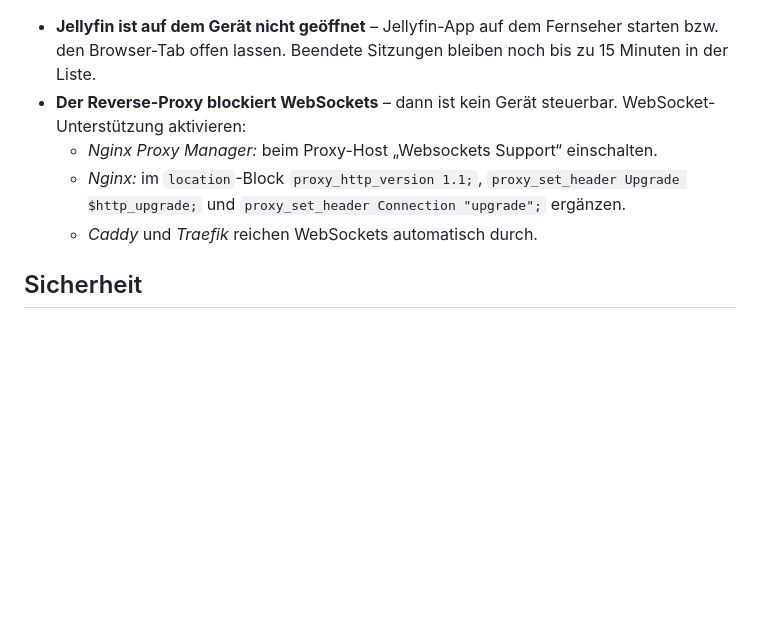
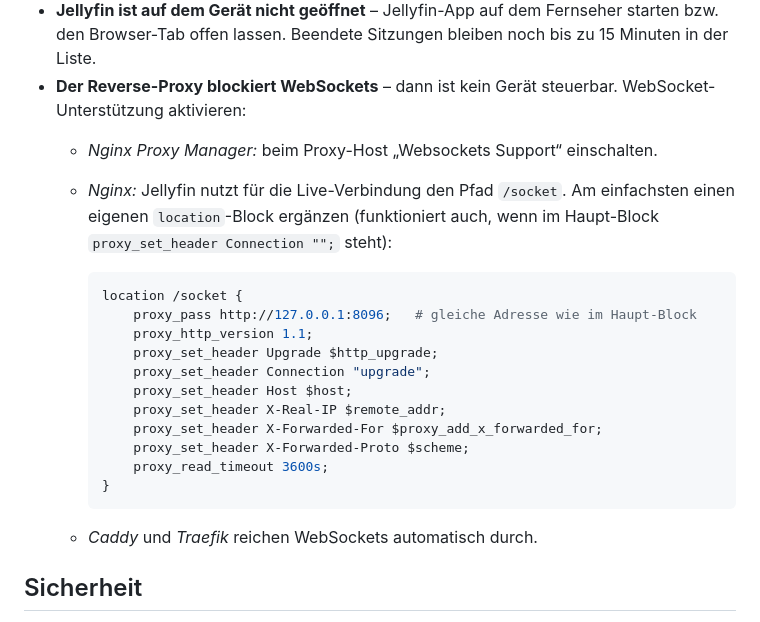
Before and after one commit to DrdotHouse2106/Jellyfin-Remote, a Markdown page: README.md, the part around the change. Drawn GitHub-style; blank space fills up the shorter version.

Commit message:
README: Nginx-Beispiel für WebSockets (/socket)
Co-Authored-By: Claude Opus 5.5 <noreply@anthropic.com>
Claude-Session: https://claude.ai/code/session_01SMTfNVK8QsbXkT9mqN31C5

````diff
--- a/README.md
+++ b/README.md
@@ -178,7 +178,21 @@ Jellyfin kann ein Gerät nur fernsteuern, solange zwischen Gerät und Server ein
 - **Jellyfin ist auf dem Gerät nicht geöffnet** – Jellyfin-App auf dem Fernseher starten bzw. den Browser-Tab offen lassen. Beendete Sitzungen bleiben noch bis zu 15 Minuten in der Liste.
 - **Der Reverse-Proxy blockiert WebSockets** – dann ist kein Gerät steuerbar. WebSocket-Unterstützung aktivieren:
   - *Nginx Proxy Manager:* beim Proxy-Host „Websockets Support“ einschalten.
-  - *Nginx:* im `location`-Block `proxy_http_version 1.1;`, `proxy_set_header Upgrade $http_upgrade;` und `proxy_set_header Connection "upgrade";` ergänzen.
+  - *Nginx:* Jellyfin nutzt für die Live-Verbindung den Pfad `/socket`. Am einfachsten einen eigenen `location`-Block ergänzen (funktioniert auch, wenn im Haupt-Block `proxy_set_header Connection "";` steht):
+
+    ```nginx
+    location /socket {
+        proxy_pass http://127.0.0.1:8096;   # gleiche Adresse wie im Haupt-Block
+        proxy_http_version 1.1;
+        proxy_set_header Upgrade $http_upgrade;
+        proxy_set_header Connection "upgrade";
+        proxy_set_header Host $host;
+        proxy_set_header X-Real-IP $remote_addr;
+        proxy_set_header X-Forwarded-For $proxy_add_x_forwarded_for;
+        proxy_set_header X-Forwarded-Proto $scheme;
+        proxy_read_timeout 3600s;
+    }
+    ```
   - *Caddy* und *Traefik* reichen WebSockets automatisch durch.
 
 ## Sicherheit
````
